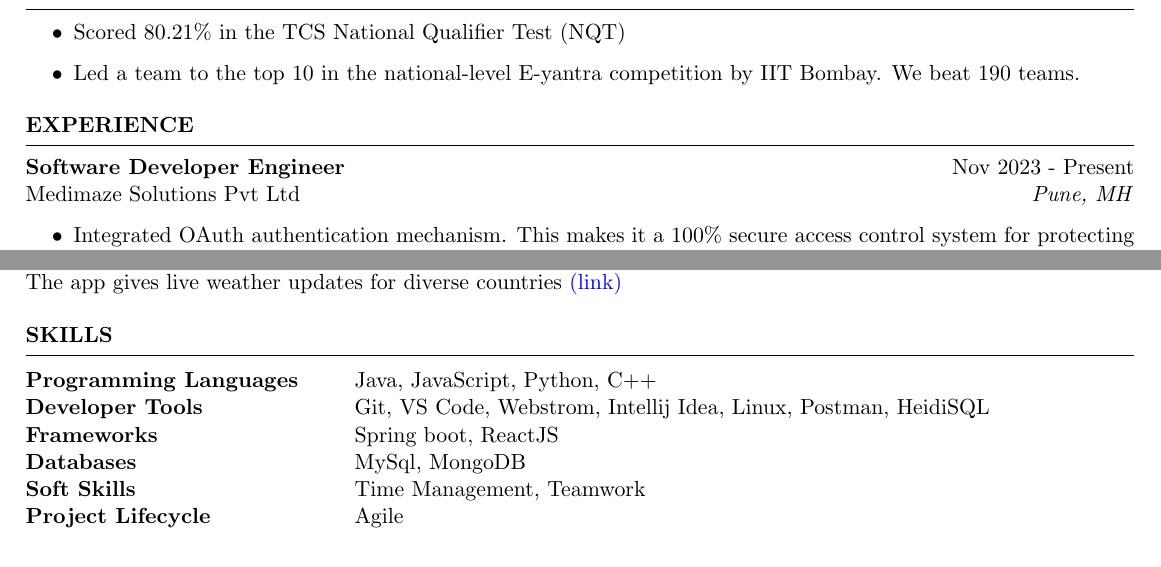
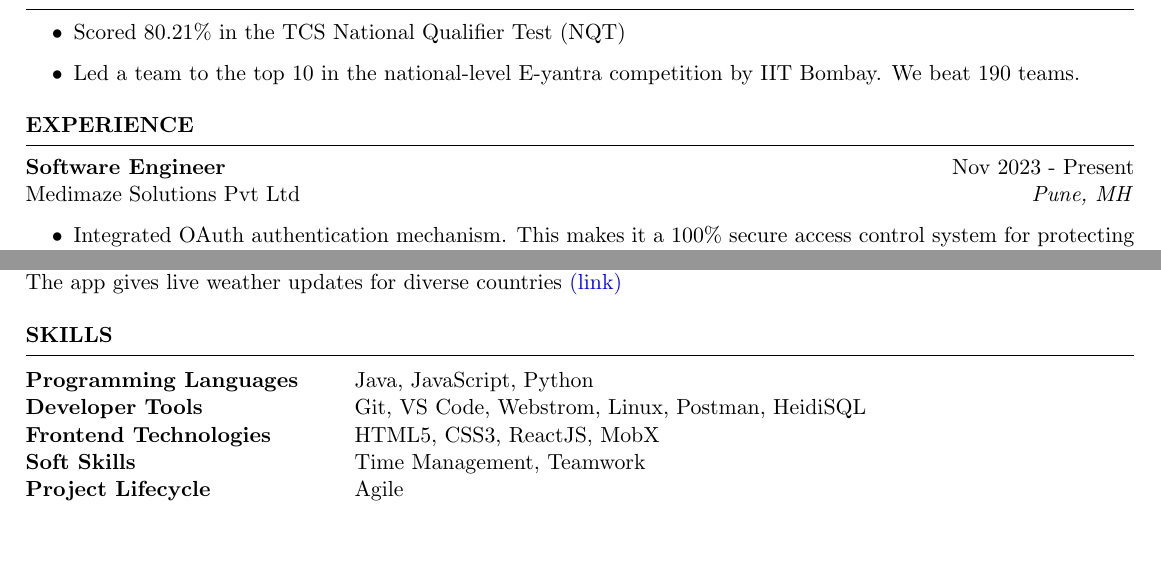
Before and after one commit to glunkad/resume, a LaTeX CV (main.tex): two parts of the page, joined at a grey line, cut so that both start at the same text, the shorter picture padded with empty space. Compiled offline with pdfLaTeX.

Commit message:
Update main.tex

```diff
--- a/main.tex
+++ b/main.tex
@@ -37,7 +37,7 @@
 
 \begin{rSection}{EXPERIENCE}
 
-\textbf{Software Developer Engineer} \hfill Nov 2023 - Present\\
+\textbf{Software Engineer} \hfill Nov 2023 - Present\\
 Medimaze Solutions Pvt Ltd \hfill \textit{Pune, MH}
  \begin{itemize}
     \itemsep -3pt {}
@@ -88,13 +88,11 @@ Medimaze Solutions Pvt Ltd \hfill \textit{Pune, MH}
 \begin{rSection}{SKILLS}
 
 \begin{tabular}{ @{} >{\bfseries}l @{\hspace{6ex}} l }
-Programming Languages  & Java, JavaScript, Python, C++
+Programming Languages  & Java, JavaScript, Python
 \\
-Developer Tools  & Git, VS Code, Webstrom, Intellij Idea, Linux, Postman, HeidiSQL
+Developer Tools  & Git, VS Code, Webstrom, Linux, Postman, HeidiSQL
 \\
-Frameworks  & Spring boot, ReactJS
-\\
-Databases & MySql, MongoDB
+Frontend Technologies & HTML5, CSS3, ReactJS, MobX
 \\
 Soft Skills & Time Management, Teamwork \
 \\
```
